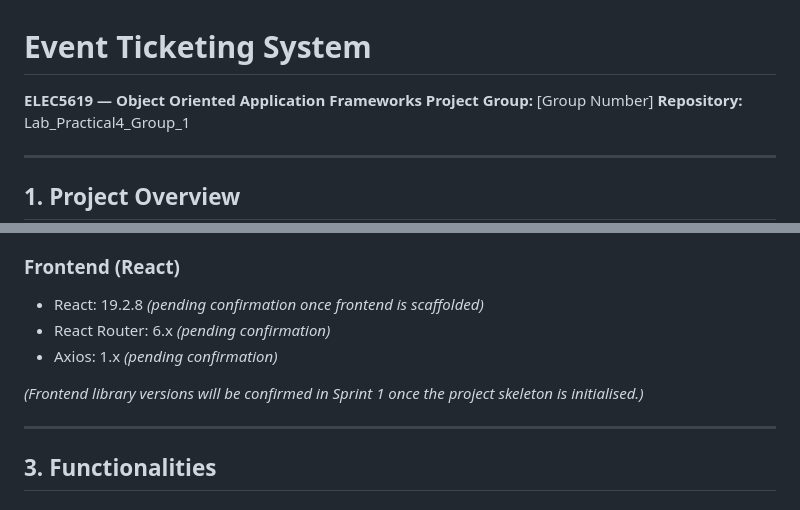
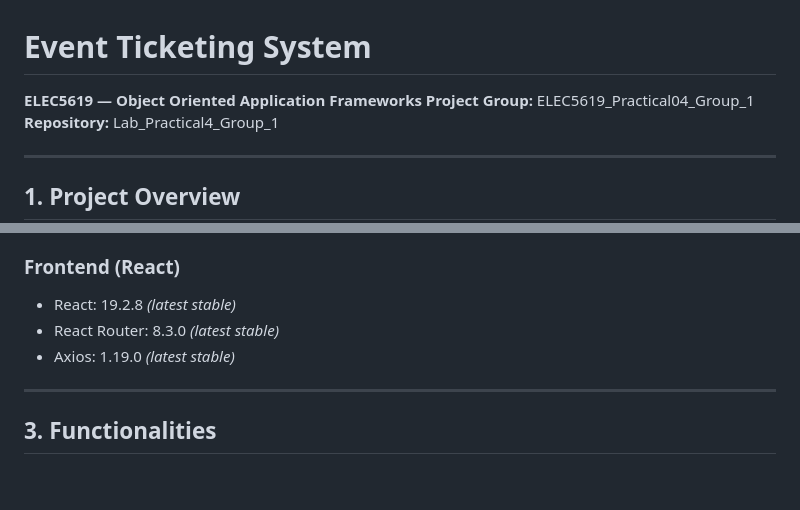
Before and after one commit to samaaaaaad/ooaf-deployment-perch, a Markdown page: README.md, 2 parts joined by grey strips. Drawn GitHub-style; blank space fills up the shorter version.

Commit message:
docs: update project group and frontend versions

```diff
--- a/README.md
+++ b/README.md
@@ -1,7 +1,7 @@
 # Event Ticketing System
 
 **ELEC5619 — Object Oriented Application Frameworks**
-**Project Group:** [Group Number]
+**Project Group:** ELEC5619_Practical04_Group_1
 **Repository:** Lab_Practical4_Group_1
 
 ---
@@ -39,11 +39,9 @@ Directly addressing the problems above, the platform must support:
 
 
 ### Frontend (React)
-- React: 19.2.8 *(pending confirmation once frontend is scaffolded)*
-- React Router: 6.x *(pending confirmation)*
-- Axios: 1.x *(pending confirmation)*
-
-*(Frontend library versions will be confirmed in Sprint 1 once the project skeleton is initialised.)*
+- React: 19.2.8 *(latest stable)*
+- React Router: 8.3.0 *(latest stable)*
+- Axios: 1.19.0 *(latest stable)*
 
 ---
 
```
